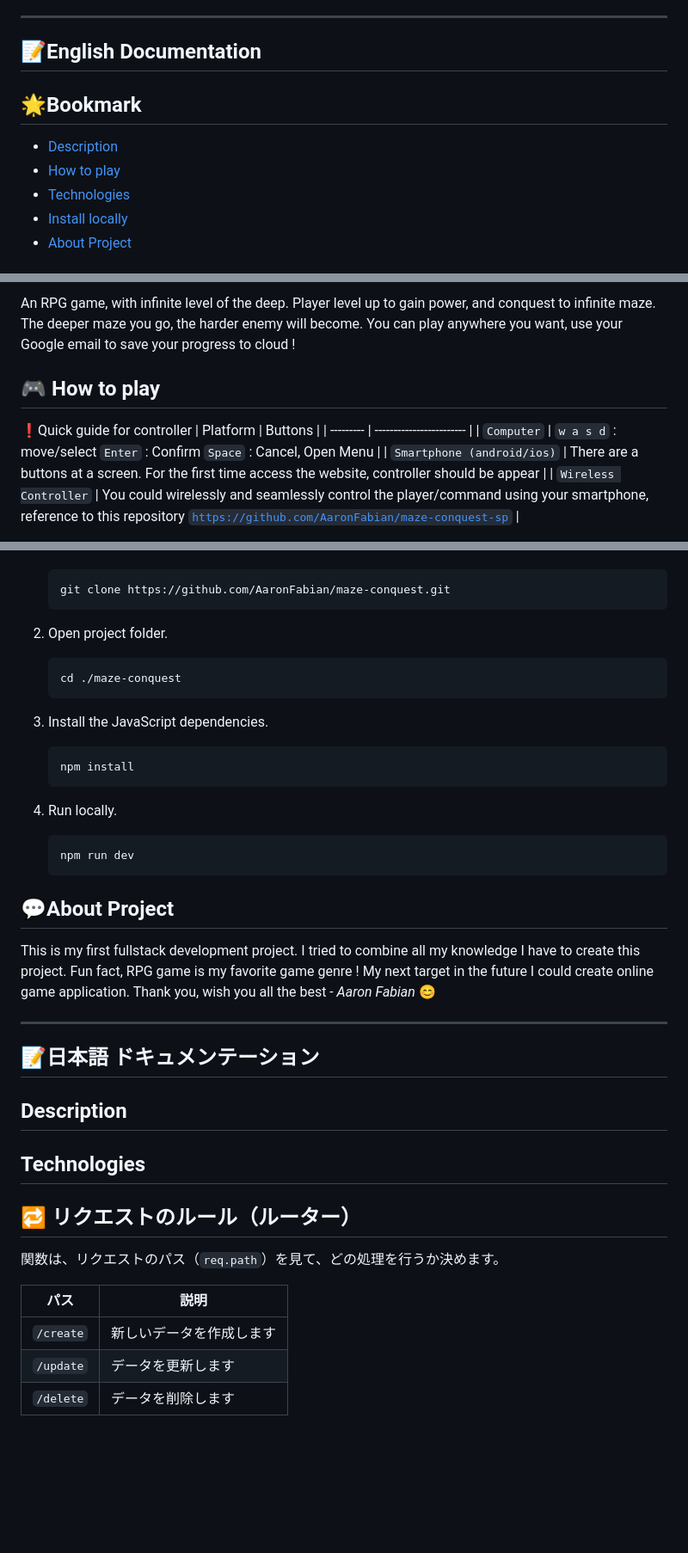
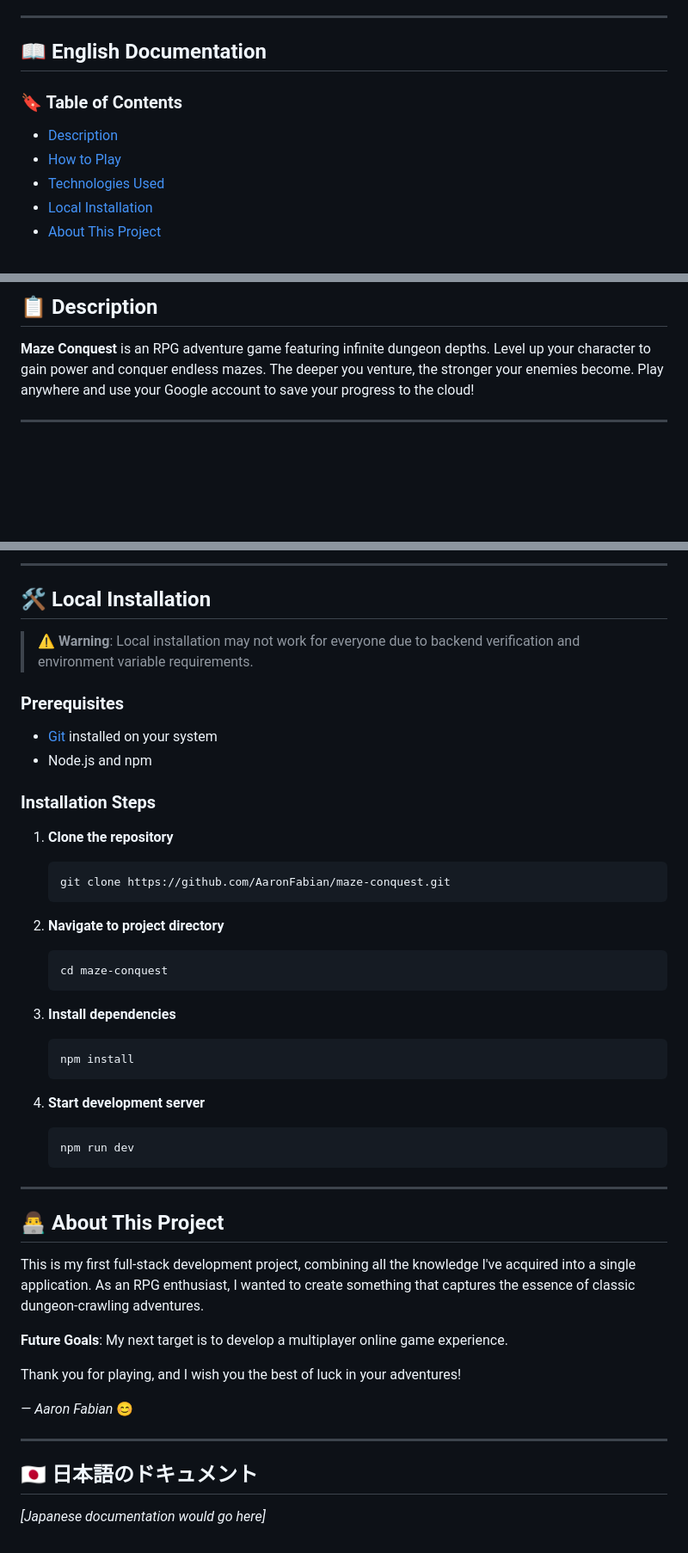
Before and after one commit to AaronFabian/maze-conquest, a Markdown page: README.md, 3 parts joined by grey strips. Shown at 86% size. Drawn GitHub-style; blank space fills up the shorter version.

````diff
--- a/README.md
+++ b/README.md
@@ -11,13 +11,13 @@
 
 ---
 
-## 📝<span id="English">English<span> Documentation
+## <span id="english-documentation">📖 English Documentation</span>
 
-## 🌟Bookmark
+### 🔖 Table of Contents
 
-- <a href="#en-description">Description</a>
-- <a href="#en-how-to-play">How to play</a>
-- <a href="#en-technologies">Technologies</a>
-- <a href="#en-install-locally">Install locally</a>
-- <a href="#en-about-project">About Project</a>
+- [Description](#description)
+- [How to Play](#how-to-play)
+- [Technologies Used](#technologies-used)
+- [Local Installation](#local-installation)
+- [About This Project](#about-this-project)
 
@@ -25,12 +25,7 @@
 
-An RPG game, with infinite level of the deep. Player level up to gain power, and conquest to infinite maze. The deeper maze you go, the harder enemy will become. You can play anywhere you want, use your Google email to save your progress to cloud !
+## <span id="description">📋 Description</span>
 
-## 🎮 <span id="en-how-to-play">How to play</span>
+**Maze Conquest** is an RPG adventure game featuring infinite dungeon depths. Level up your character to gain power and conquer endless mazes. The deeper you venture, the stronger your enemies become. Play anywhere and use your Google account to save your progress to the cloud!
 
-❗Quick guide for controller
-| Platform | Buttons |
-| --------- | ------------------------ |
-| `Computer` | `w a s d` : move/select `Enter` : Confirm `Space` : Cancel, Open Menu |
-| `Smartphone (android/ios)` | There are a buttons at a screen. For the first time access the website, controller should be appear |
-| `Wireless Controller` | You could wirelessly and seamlessly control the player/command using your smartphone, reference to this repository <a href="https://github.com/AaronFabian/maze-conquest-sp">`https://github.com/AaronFabian/maze-conquest-sp`</a> |
+---
 
@@ -108,43 +129,53 @@ An RPG game, with infinite level of the deep. Player level up to gain power, and
+---
+
+## <span id="local-installation">🛠️ Local Installation</span>
+
+> ⚠️ **Warning**: Local installation may not work for everyone due to backend verification and environment variable requirements.
+
+### Prerequisites
+
+- [Git](https://git-scm.com/downloads) installed on your system
+- Node.js and npm
+
+### Installation Steps
+
+1. **Clone the repository**
 
    ```bash
    git clone https://github.com/AaronFabian/maze-conquest.git
    ```
 
-2. Open project folder.
+2. **Navigate to project directory**
 
    ```bash
-   cd ./maze-conquest
+   cd maze-conquest
    ```
 
-3. Install the JavaScript dependencies.
+3. **Install dependencies**
 
    ```bash
    npm install
    ```
 
-4. Run locally.
+4. **Start development server**
    ```bash
    npm run dev
    ```
 
-## 💬<span id="en-about-project">About Project</span>
+---
 
-This is my first fullstack development project. I tried to combine all my knowledge I have to create this project. Fun fact, RPG game is my favorite game genre ! My next target in the future I could create online game application. Thank you, wish you all the best _- Aaron Fabian_ 😊
+## <span id="about-this-project">👨‍💻 About This Project</span>
+
+This is my first full-stack development project, combining all the knowledge I've acquired into a single application. As an RPG enthusiast, I wanted to create something that captures the essence of classic dungeon-crawling adventures.
+
+**Future Goals**: My next target is to develop a multiplayer online game experience.
+
+Thank you for playing, and I wish you the best of luck in your adventures!
+
+_— Aaron Fabian_ 😊
 
 ---
 
-## 📝<span id="日本語">日本語<span> ドキュメンテーション
+## <span id="日本語">🇯🇵 日本語のドキュメント</span>
 
-## Description
-
-## Technologies
-
-## 🔁 リクエストのルール（ルーター）
-
-関数は、リクエストのパス（`req.path`）を見て、どの処理を行うか決めます。
-
-| パス      | 説明                     |
-| --------- | ------------------------ |
-| `/create` | 新しいデータを作成します |
-| `/update` | データを更新します       |
-| `/delete` | データを削除します       |
+_[Japanese documentation would go here]_
````
Also changed, not shown: other parts of README.md (+92 -66 lines).
